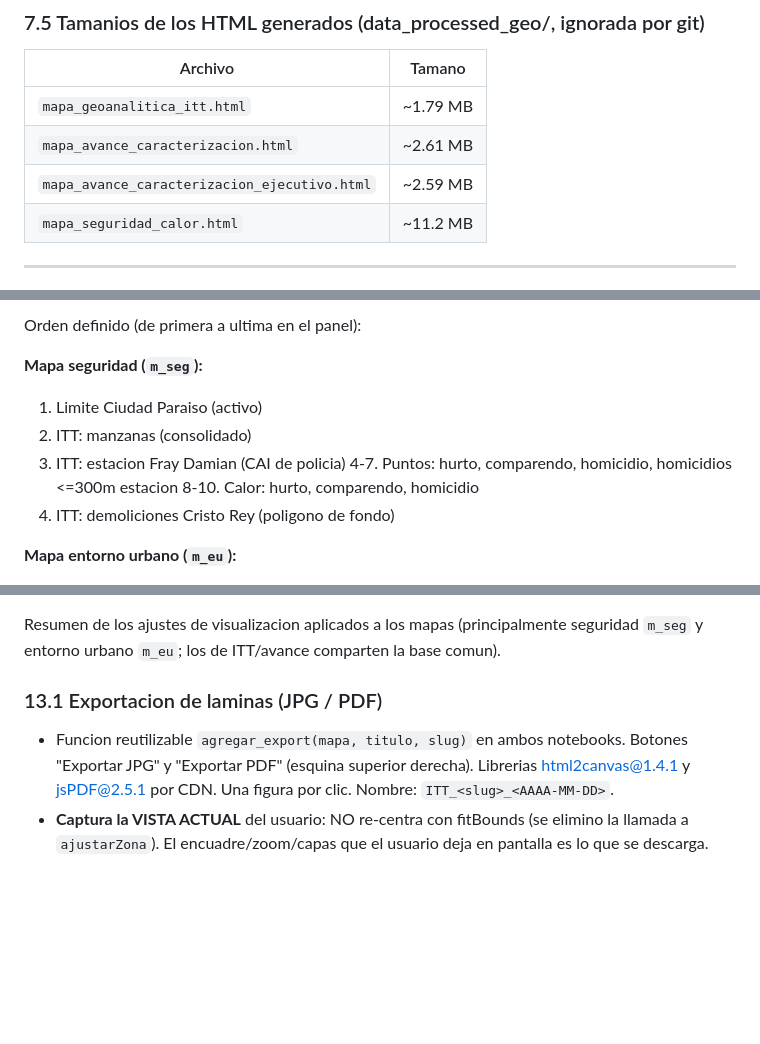
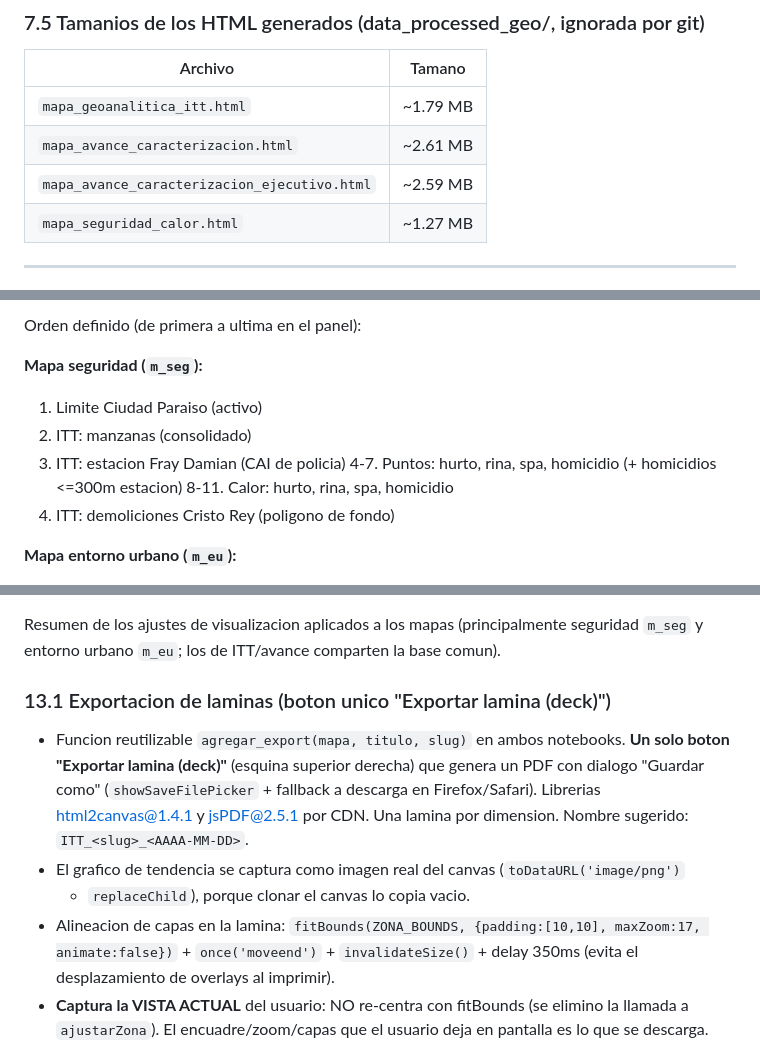
Before and after one commit to j0rg3c45/mapa_Analitico_ciudad_Paraiso, a Markdown page: contexto/contexto_mapa_y_generacion_html.md, 3 parts joined by grey strips. GitHub-like rendering; blank space fills up the shorter version.

```diff
--- a/contexto/contexto_mapa_y_generacion_html.md
+++ b/contexto/contexto_mapa_y_generacion_html.md
@@ -271,7 +274,7 @@ interactivo de eventos de seguridad con panel colapsable de serie de tiempo.
 | `mapa_geoanalitica_itt.html` | ~1.79 MB |
 | `mapa_avance_caracterizacion.html` | ~2.61 MB |
 | `mapa_avance_caracterizacion_ejecutivo.html` | ~2.59 MB |
-| `mapa_seguridad_calor.html` | ~11.2 MB |
+| `mapa_seguridad_calor.html` | ~1.27 MB |
 
 ---
 
@@ -468,9 +471,9 @@ Orden definido (de primera a ultima en el panel):
 1. Limite Ciudad Paraiso (activo)
 2. ITT: manzanas (consolidado)
 3. ITT: estacion Fray Damian (CAI de policia)
-4-7. Puntos: hurto, comparendo, homicidio, homicidios <=300m estacion
-8-10. Calor: hurto, comparendo, homicidio
-11. ITT: demoliciones Cristo Rey (poligono de fondo)
+4-7. Puntos: hurto, rina, spa, homicidio (+ homicidios <=300m estacion)
+8-11. Calor: hurto, rina, spa, homicidio
+12. ITT: demoliciones Cristo Rey (poligono de fondo)
 
 **Mapa entorno urbano (`m_eu`):**
 1. Limite Ciudad Paraiso (activo)
@@ -490,10 +493,17 @@ Las capas base (TileLayer) y la mascara oscura van antes y no son overlays conmu
 Resumen de los ajustes de visualizacion aplicados a los mapas (principalmente seguridad
 `m_seg` y entorno urbano `m_eu`; los de ITT/avance comparten la base comun).
 
-### 13.1 Exportacion de laminas (JPG / PDF)
-- Funcion reutilizable `agregar_export(mapa, titulo, slug)` en ambos notebooks. Botones
-  "Exportar JPG" y "Exportar PDF" (esquina superior derecha). Librerias html2canvas@1.4.1
-  y jsPDF@2.5.1 por CDN. Una figura por clic. Nombre: `ITT_<slug>_<AAAA-MM-DD>`.
+### 13.1 Exportacion de laminas (boton unico "Exportar lamina (deck)")
+- Funcion reutilizable `agregar_export(mapa, titulo, slug)` en ambos notebooks. **Un solo
+  boton "Exportar lamina (deck)"** (esquina superior derecha) que genera un PDF con dialogo
+  "Guardar como" (`showSaveFilePicker` + fallback a descarga en Firefox/Safari). Librerias
+  html2canvas@1.4.1 y jsPDF@2.5.1 por CDN. Una lamina por dimension. Nombre sugerido:
+  `ITT_<slug>_<AAAA-MM-DD>`.
+- El grafico de tendencia se captura como imagen real del canvas (`toDataURL('image/png')`
+  + `replaceChild`), porque clonar el canvas lo copia vacio.
+- Alineacion de capas en la lamina: `fitBounds(ZONA_BOUNDS, {padding:[10,10], maxZoom:17,
+  animate:false})` + `once('moveend')` + `invalidateSize()` + delay 350ms (evita el
+  desplazamiento de overlays al imprimir).
 - **Captura la VISTA ACTUAL** del usuario: NO re-centra con fitBounds (se elimino la
   llamada a `ajustarZona`). El encuadre/zoom/capas que el usuario deja en pantalla es lo
   que se descarga.
```
Also changed, not shown: other parts of contexto/contexto_mapa_y_generacion_html.md (+40 -38 lines), contexto/contexto_deck_reporte_pmu.md (+2 -2 lines), contexto/contexto_formato_deck_itt.md (+7 -5 lines).
